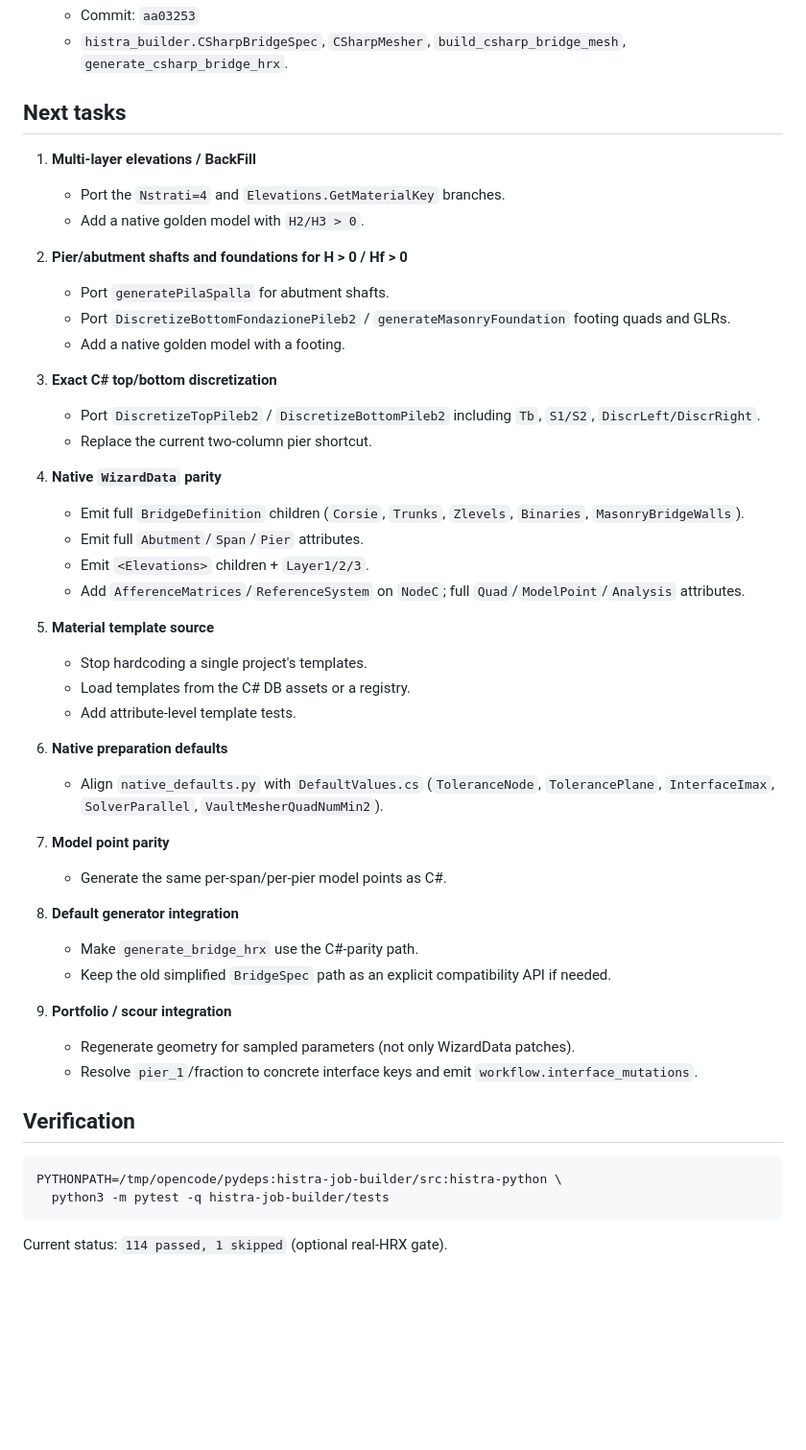
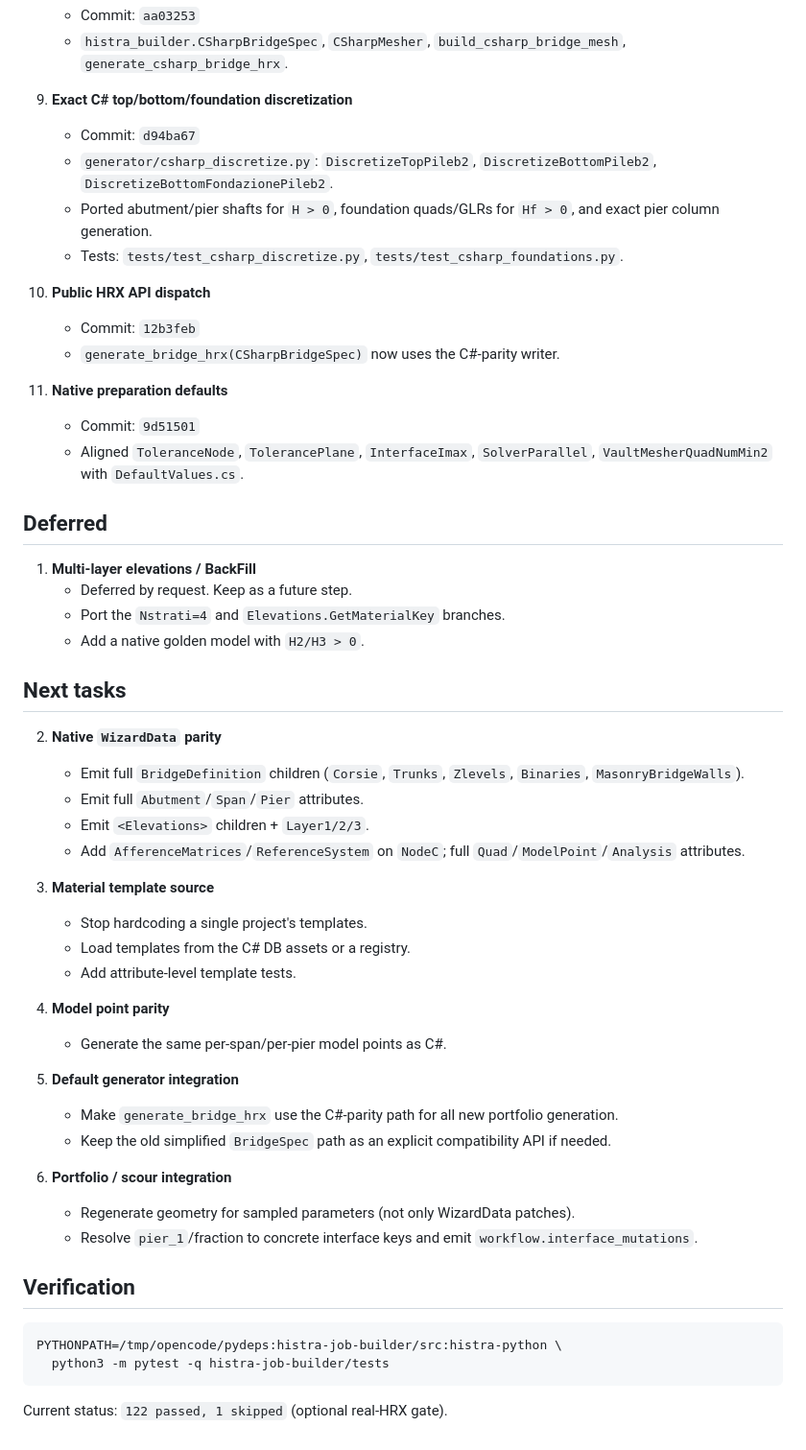
Before and after one commit to mbonatte/histra-job-builder, a Markdown page: CSHARP_PARITY_TASKS.md, the part around the change. Shown at 96% size. Rendered like a GitHub page; blank space fills up the shorter version.

Commit message:
docs: update parity queue with shaft/foundation and defaults slices

````diff
--- a/CSHARP_PARITY_TASKS.md
+++ b/CSHARP_PARITY_TASKS.md
@@ -48,22 +48,30 @@ Golden reference for the first slice:
    - Commit: `aa03253`
    - `histra_builder.CSharpBridgeSpec`, `CSharpMesher`, `build_csharp_bridge_mesh`, `generate_csharp_bridge_hrx`.
 
-## Next tasks
+9. **Exact C# top/bottom/foundation discretization**
+   - Commit: `d94ba67`
+   - `generator/csharp_discretize.py`: `DiscretizeTopPileb2`, `DiscretizeBottomPileb2`, `DiscretizeBottomFondazionePileb2`.
+   - Ported abutment/pier shafts for `H > 0`, foundation quads/GLRs for `Hf > 0`, and exact pier column generation.
+   - Tests: `tests/test_csharp_discretize.py`, `tests/test_csharp_foundations.py`.
+
+10. **Public HRX API dispatch**
+    - Commit: `12b3feb`
+    - `generate_bridge_hrx(CSharpBridgeSpec)` now uses the C#-parity writer.
+
+11. **Native preparation defaults**
+    - Commit: `9d51501`
+    - Aligned `ToleranceNode`, `TolerancePlane`, `InterfaceImax`, `SolverParallel`, `VaultMesherQuadNumMin2` with `DefaultValues.cs`.
+
+## Deferred
 
 1. **Multi-layer elevations / BackFill**
+   - Deferred by request. Keep as a future step.
    - Port the `Nstrati=4` and `Elevations.GetMaterialKey` branches.
    - Add a native golden model with `H2/H3 > 0`.
 
-2. **Pier/abutment shafts and foundations for H > 0 / Hf > 0**
-   - Port `generatePilaSpalla` for abutment shafts.
-   - Port `DiscretizeBottomFondazionePileb2` / `generateMasonryFoundation` footing quads and GLRs.
-   - Add a native golden model with a footing.
+## Next tasks
 
-3. **Exact C# top/bottom discretization**
-   - Port `DiscretizeTopPileb2` / `DiscretizeBottomPileb2` including `Tb`, `S1/S2`, `DiscrLeft/DiscrRight`.
-   - Replace the current two-column pier shortcut.
-
-4. **Native `WizardData` parity**
+2. **Native `WizardData` parity**
    - Emit full `BridgeDefinition` children (`Corsie`, `Trunks`, `Zlevels`, `Binaries`, `MasonryBridgeWalls`).
    - Emit full `Abutment`/`Span`/`Pier` attributes.
    - Emit `<Elevations>` children + `Layer1/2/3`.
@@ -74,17 +82,14 @@ Golden reference for the first slice:
    - Load templates from the C# DB assets or a registry.
    - Add attribute-level template tests.
 
-6. **Native preparation defaults**
-   - Align `native_defaults.py` with `DefaultValues.cs` (`ToleranceNode`, `TolerancePlane`, `InterfaceImax`, `SolverParallel`, `VaultMesherQuadNumMin2`).
-
-7. **Model point parity**
+6. **Model point parity**
    - Generate the same per-span/per-pier model points as C#.
 
-8. **Default generator integration**
-   - Make `generate_bridge_hrx` use the C#-parity path.
+7. **Default generator integration**
+   - Make `generate_bridge_hrx` use the C#-parity path for all new portfolio generation.
    - Keep the old simplified `BridgeSpec` path as an explicit compatibility API if needed.
 
-9. **Portfolio / scour integration**
+8. **Portfolio / scour integration**
    - Regenerate geometry for sampled parameters (not only WizardData patches).
    - Resolve `pier_1`/fraction to concrete interface keys and emit `workflow.interface_mutations`.
 
@@ -95,4 +100,4 @@ PYTHONPATH=/tmp/opencode/pydeps:histra-job-builder/src:histra-python \
   python3 -m pytest -q histra-job-builder/tests
 ```
 
-Current status: `114 passed, 1 skipped` (optional real-HRX gate).
+Current status: `122 passed, 1 skipped` (optional real-HRX gate).
````
